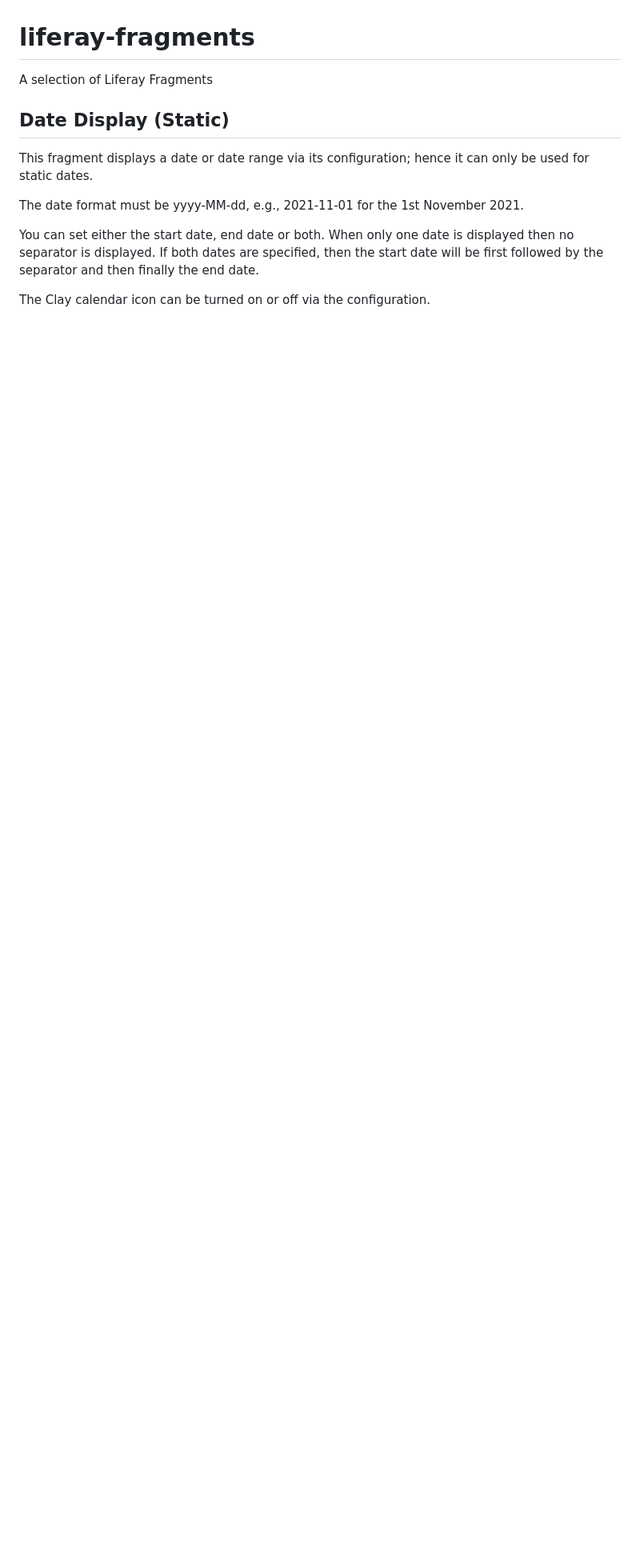
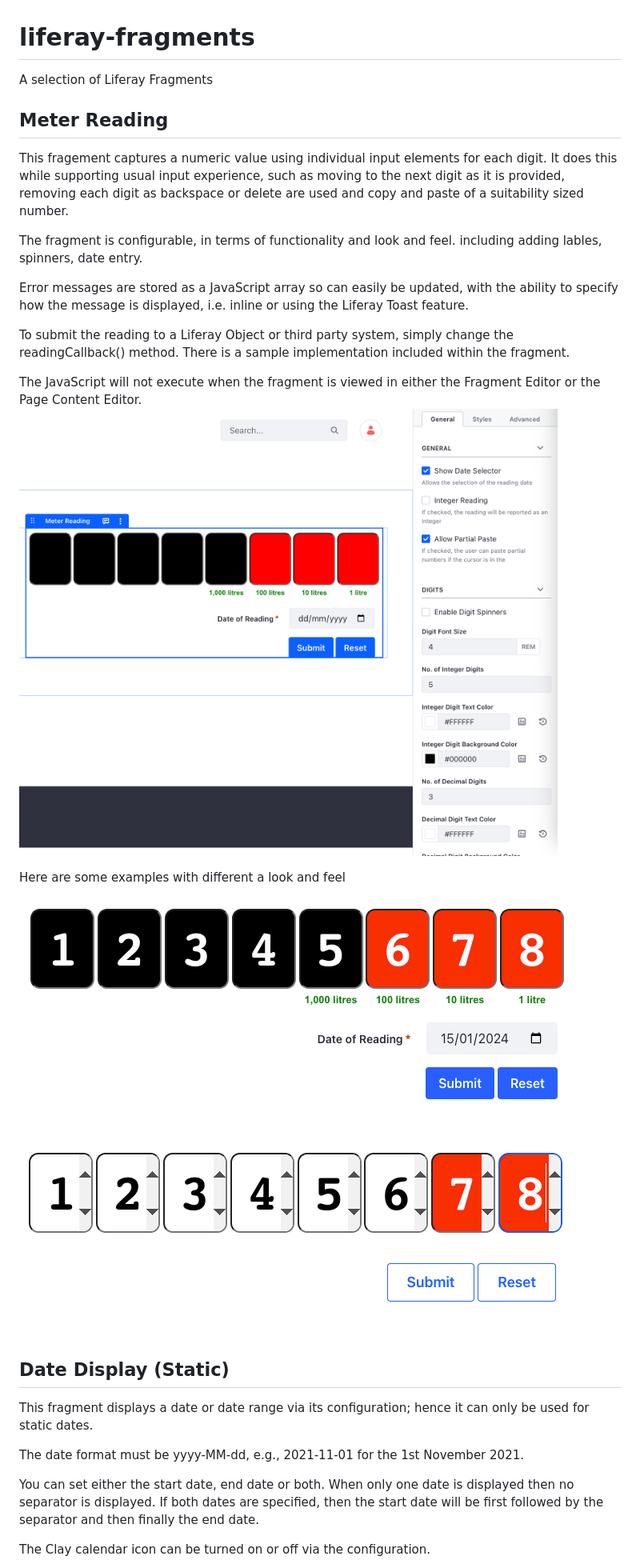
Before and after one commit to peterrichards-lr/liferay-fragments, a Markdown page: docs/README.md, the part around the change. Shown at 80% size. Rendered like a GitHub page; pictures changed too: docs/images/meter-reading-1.png (added), docs/images/meter-reading-2.png (added), docs/images/meter-reading-config.png (added); blank space fills up the shorter version.

Commit message:
Added meter reading fragment

```diff
--- a/docs/README.md
+++ b/docs/README.md
@@ -1,5 +1,23 @@
 # liferay-fragments
 A selection of Liferay Fragments
+
+## Meter Reading
+This fragement captures a numeric value using individual input elements for each digit. It does this while supporting usual input experience, such as moving to the next digit as it is provided, removing each digit as backspace or delete are used and copy and paste of a suitability sized number.
+
+The fragment is configurable, in terms of functionality and look and feel. including adding lables, spinners, date entry.
+
+Error messages are stored as a JavaScript array so can easily be updated, with the ability to specify how the message is displayed, i.e. inline or using the Liferay Toast feature.
+
+To submit the reading to a Liferay Object or third party system, simply change the readingCallback() method. There is a sample implementation included within the fragment.
+
+The JavaScript will not execute when the fragment is viewed in either the Fragment Editor or the Page Content Editor.
+![Meter Readig Configuration](images/meter-reading-config.png)
+
+Here are some examples with different a look and feel
+
+![Meter Readig](images/meter-reading-1.png)
+![Meter Readig](images/meter-reading-2.png)
+
 
 ## Date Display (Static)
 This fragment displays a date or date range via its configuration; hence it can only be used for static dates.
```
Also changed, not shown: 7 other files.
